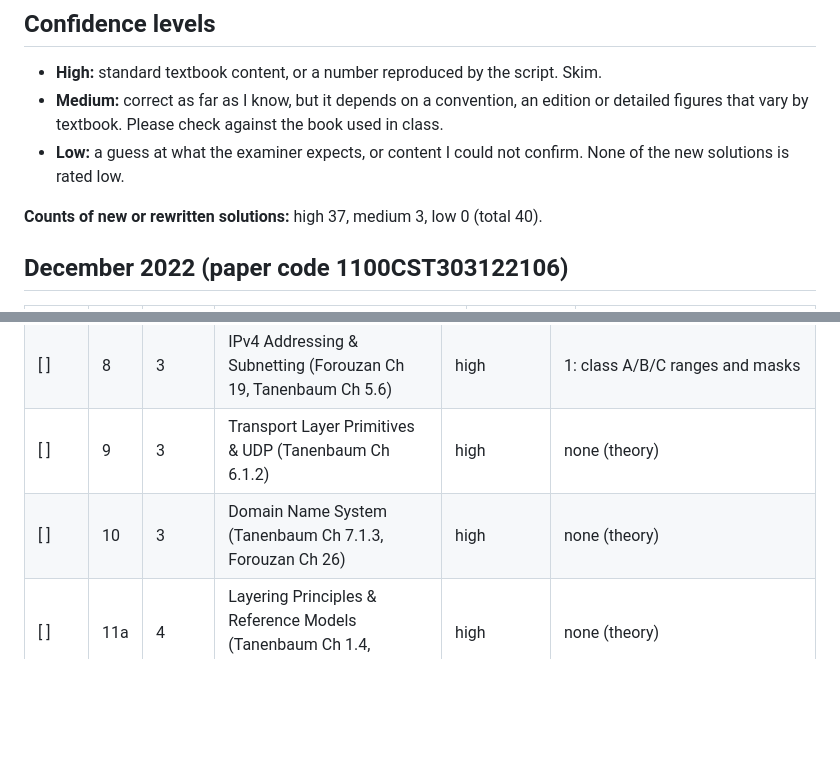
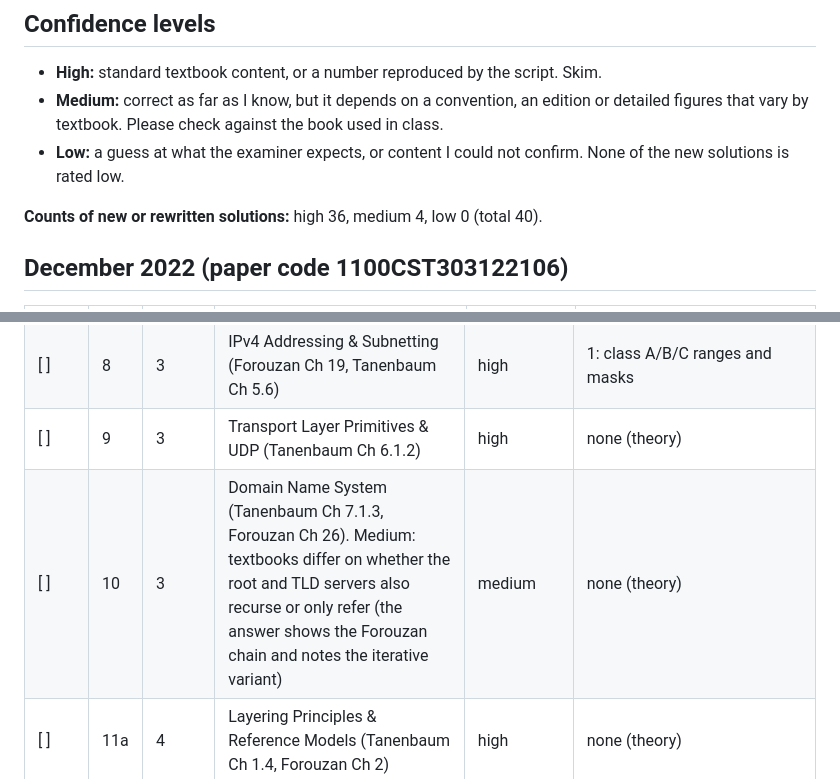
Before and after one commit to Janeferdinant/cst303-computer-networks-dashboard, a Markdown page: docs/review-checklist.md, 2 parts joined by grey strips. GitHub-like rendering; blank space fills up the shorter version.

Commit message:
docs: rate Dec 2023 Q10 as medium confidence in the review checklist
Co-Authored-By: Claude Sonnet 5.5 <noreply@anthropic.com>

```diff
--- a/docs/review-checklist.md
+++ b/docs/review-checklist.md
@@ -12,7 +12,7 @@
 - **Medium:** correct as far as I know, but it depends on a convention, an edition or detailed figures that vary by textbook. Please check against the book used in class.
 - **Low:** a guess at what the examiner expects, or content I could not confirm. None of the new solutions is rated low.
 
-**Counts of new or rewritten solutions:** high 37, medium 3, low 0 (total 40).
+**Counts of new or rewritten solutions:** high 36, medium 4, low 0 (total 40).
 
 ## December 2022 (paper code 1100CST303122106)
 
@@ -42,7 +42,7 @@
 | [ ] | 7 | 3 | Multicast routing and IGMP (Tanenbaum Ch 5.2.8 and 5.6.8, Forouzan Ch 21) | high | 4: class D range; multicast MAC for 224.1.2.3; multicast MAC for 239.129.0.1 (shares MAC with 224.1.0.1); 5 high-order bits of the group address are ignored: 2^5 groups per MAC |
 | [ ] | 8 | 3 | IPv4 Addressing & Subnetting (Forouzan Ch 19, Tanenbaum Ch 5.6) | high | 1: class A/B/C ranges and masks |
 | [ ] | 9 | 3 | Transport Layer Primitives & UDP (Tanenbaum Ch 6.1.2) | high | none (theory) |
-| [ ] | 10 | 3 | Domain Name System (Tanenbaum Ch 7.1.3, Forouzan Ch 26) | high | none (theory) |
+| [ ] | 10 | 3 | Domain Name System (Tanenbaum Ch 7.1.3, Forouzan Ch 26). Medium: textbooks differ on whether the root and TLD servers also recurse or only refer (the answer shows the Forouzan chain and notes the iterative variant) | medium | none (theory) |
 | [ ] | 11a | 4 | Layering Principles & Reference Models (Tanenbaum Ch 1.4, Forouzan Ch 2) | high | none (theory) |
 | [ ] | 11b | 10 | Network Classification & Topologies (Tanenbaum Ch 1.2, Forouzan Ch 1.2) | high | 2: links in a 5-node full mesh; I/O ports per device in a 5-node mesh |
 | [ ] | 12a | 8 | Network Classification & Topologies (Tanenbaum Ch 1.2, Forouzan Ch 1.2) | high | none (theory) |
```
